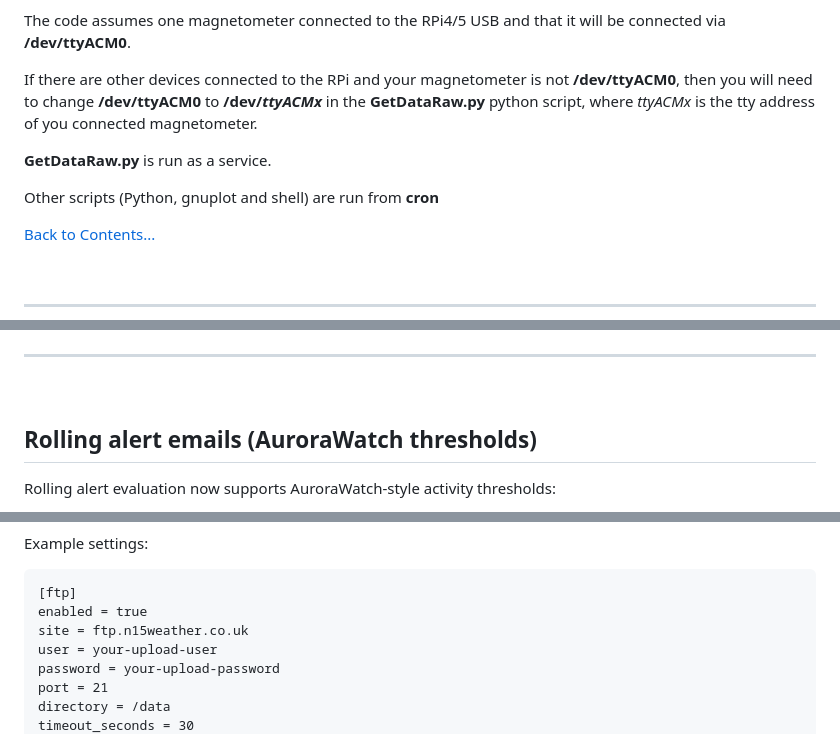
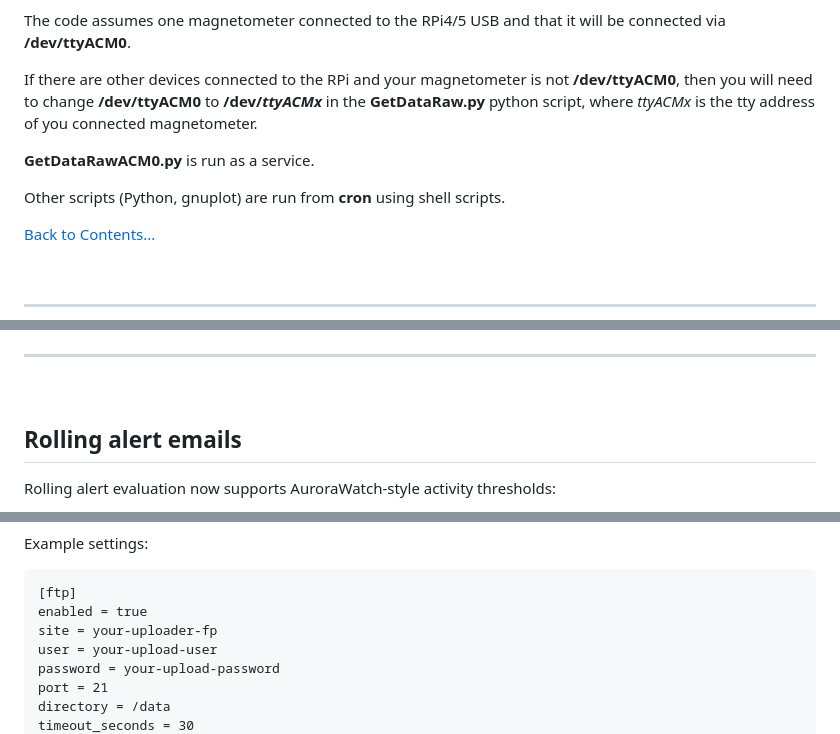
Before and after one commit to UKradioastro/UKRAA_Magnetometer, a Markdown page: README.md, 3 parts joined by grey strips. GitHub-like rendering.

````diff
--- a/README.md
+++ b/README.md
@@ -47,9 +51,9 @@ The code assumes one magnetometer connected to the RPi4/5 USB and that it will b
 
 If there are other devices connected to the RPi and your magnetometer is not **/dev/ttyACM0**, then you will need to change **/dev/ttyACM0** to **/dev/*ttyACMx*** in the **GetDataRaw.py** python script, where *ttyACMx* is the tty address of you connected magnetometer.
 
-**GetDataRaw.py** is run as a service.
+**GetDataRawACM0.py** is run as a service.
 
-Other scripts (Python, gnuplot and shell) are run from **cron**
+Other scripts (Python, gnuplot) are run from **cron** using shell scripts.
 
 [Back to Contents...](#contents)
 
@@ -258,7 +262,7 @@ sudo systemctl disable Magnetometer.service
 
 &nbsp;
 <!-- =============================================================================== -->
-## Rolling alert emails (AuroraWatch thresholds)
+## Rolling alert emails
 
 Rolling alert evaluation now supports AuroraWatch-style activity thresholds:
 
@@ -393,7 +397,7 @@ Example settings:
 ```
 [ftp]
 enabled = true
-site = ftp.n15weather.co.uk
+site = your-uploader-fp
 user = your-upload-user
 password = your-upload-password
 port = 21
````
Also changed, not shown: other parts of README.md (+14 -10 lines).
